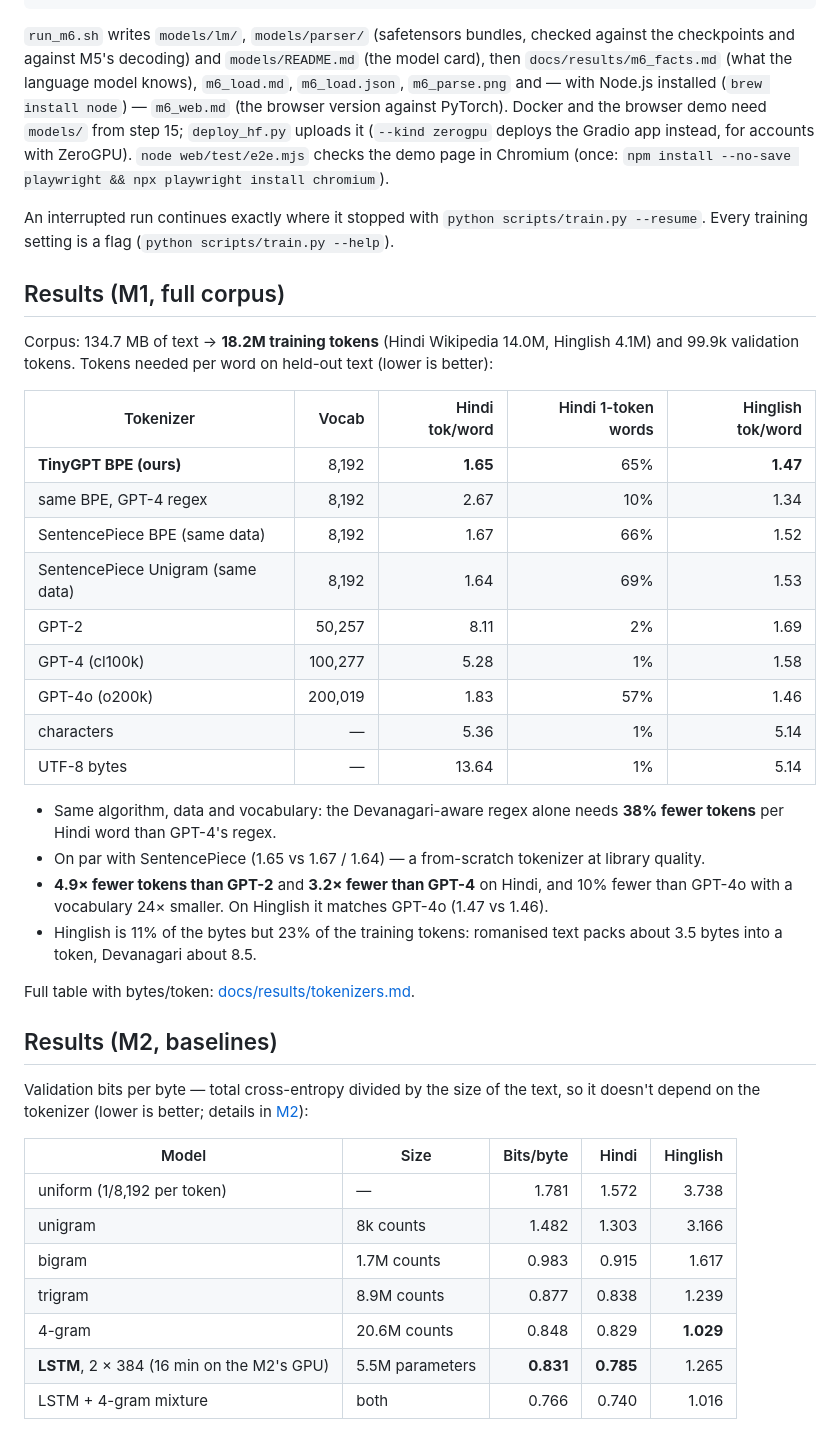
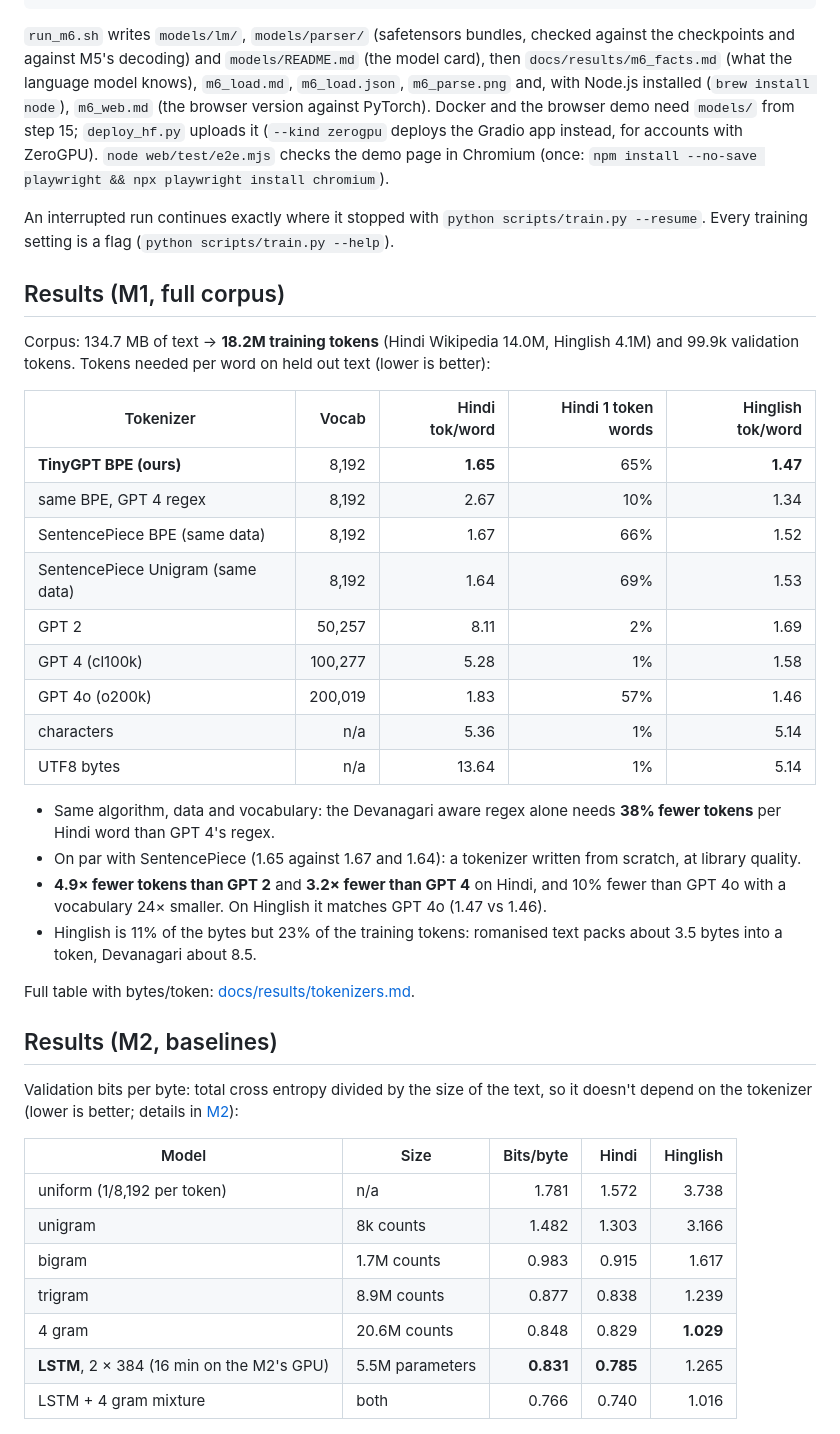
Before and after one commit to TanushLukha/TinyGPT, a Markdown page: README.md, the part around one of its changes. Rendered like a GitHub page.

```diff
--- a/README.md
+++ b/README.md
@@ -125,8 +125,8 @@ curl -N localhost:8000/v1/generate/stream -H 'content-type: application/json' \
 
 `run_m6.sh` writes `models/lm/`, `models/parser/` (safetensors bundles, checked against the checkpoints
 and against M5's decoding) and `models/README.md` (the model card), then `docs/results/m6_facts.md`
-(what the language model knows), `m6_load.md`, `m6_load.json`, `m6_parse.png` and — with Node.js
-installed (`brew install node`) — `m6_web.md` (the browser version against PyTorch). Docker and the
+(what the language model knows), `m6_load.md`, `m6_load.json`, `m6_parse.png` and, with Node.js
+installed (`brew install node`), `m6_web.md` (the browser version against PyTorch). Docker and the
 browser demo need `models/` from step 15; `deploy_hf.py` uploads it (`--kind zerogpu` deploys the
 Gradio app instead, for accounts with ZeroGPU). `node web/test/e2e.mjs` checks the demo page in
 Chromium (once: `npm install --no-save playwright && npx playwright install chromium`).
@@ -137,44 +137,44 @@ Every training setting is a flag (`python scripts/train.py --help`).
 ## Results (M1, full corpus)
 
 Corpus: 134.7 MB of text → **18.2M training tokens** (Hindi Wikipedia 14.0M, Hinglish 4.1M) and
-99.9k validation tokens. Tokens needed per word on held-out text (lower is better):
+99.9k validation tokens. Tokens needed per word on held out text (lower is better):
 
-| Tokenizer | Vocab | Hindi tok/word | Hindi 1-token words | Hinglish tok/word |
+| Tokenizer | Vocab | Hindi tok/word | Hindi 1 token words | Hinglish tok/word |
 |---|---:|---:|---:|---:|
 | **TinyGPT BPE (ours)** | 8,192 | **1.65** | 65% | **1.47** |
-| same BPE, GPT-4 regex | 8,192 | 2.67 | 10% | 1.34 |
+| same BPE, GPT 4 regex | 8,192 | 2.67 | 10% | 1.34 |
 | SentencePiece BPE (same data) | 8,192 | 1.67 | 66% | 1.52 |
 | SentencePiece Unigram (same data) | 8,192 | 1.64 | 69% | 1.53 |
-| GPT-2 | 50,257 | 8.11 | 2% | 1.69 |
-| GPT-4 (cl100k) | 100,277 | 5.28 | 1% | 1.58 |
-| GPT-4o (o200k) | 200,019 | 1.83 | 57% | 1.46 |
-| characters | — | 5.36 | 1% | 5.14 |
-| UTF-8 bytes | — | 13.64 | 1% | 5.14 |
+| GPT 2 | 50,257 | 8.11 | 2% | 1.69 |
+| GPT 4 (cl100k) | 100,277 | 5.28 | 1% | 1.58 |
+| GPT 4o (o200k) | 200,019 | 1.83 | 57% | 1.46 |
+| characters | n/a | 5.36 | 1% | 5.14 |
+| UTF8 bytes | n/a | 13.64 | 1% | 5.14 |
 
-- Same algorithm, data and vocabulary: the Devanagari-aware regex alone needs **38% fewer tokens**
-  per Hindi word than GPT-4's regex.
-- On par with SentencePiece (1.65 vs 1.67 / 1.64) — a from-scratch tokenizer at library quality.
-- **4.9× fewer tokens than GPT-2** and **3.2× fewer than GPT-4** on Hindi, and 10% fewer than
-  GPT-4o with a vocabulary 24× smaller. On Hinglish it matches GPT-4o (1.47 vs 1.46).
-- Hinglish is 11% of the bytes but 23% of the training tokens: romanised text packs about
+* Same algorithm, data and vocabulary: the Devanagari aware regex alone needs **38% fewer tokens**
+  per Hindi word than GPT 4's regex.
+* On par with SentencePiece (1.65 against 1.67 and 1.64): a tokenizer written from scratch, at library quality.
+* **4.9× fewer tokens than GPT 2** and **3.2× fewer than GPT 4** on Hindi, and 10% fewer than
+  GPT 4o with a vocabulary 24× smaller. On Hinglish it matches GPT 4o (1.47 vs 1.46).
+* Hinglish is 11% of the bytes but 23% of the training tokens: romanised text packs about
   3.5 bytes into a token, Devanagari about 8.5.
 
 Full table with bytes/token: [docs/results/tokenizers.md](docs/results/tokenizers.md).
 
 ## Results (M2, baselines)
 
-Validation bits per byte — total cross-entropy divided by the size of the text, so it doesn't
+Validation bits per byte: total cross entropy divided by the size of the text, so it doesn't
 depend on the tokenizer (lower is better; details in [M2](docs/M2_baselines.md)):
 
 | Model | Size | Bits/byte | Hindi | Hinglish |
 |---|---|---:|---:|---:|
-| uniform (1/8,192 per token) | — | 1.781 | 1.572 | 3.738 |
+| uniform (1/8,192 per token) | n/a | 1.781 | 1.572 | 3.738 |
 | unigram | 8k counts | 1.482 | 1.303 | 3.166 |
 | bigram | 1.7M counts | 0.983 | 0.915 | 1.617 |
 | trigram | 8.9M counts | 0.877 | 0.838 | 1.239 |
-| 4-gram | 20.6M counts | 0.848 | 0.829 | **1.029** |
+| 4 gram | 20.6M counts | 0.848 | 0.829 | **1.029** |
 | **LSTM**, 2 × 384 (16 min on the M2's GPU) | 5.5M parameters | **0.831** | **0.785** | 1.265 |
-| LSTM + 4-gram mixture | both | 0.766 | 0.740 | 1.016 |
+| LSTM + 4 gram mixture | both | 0.766 | 0.740 | 1.016 |
 
 ![M2 learning curves](docs/results/m2_curves.png)
 
```
Also changed, not shown: other parts of README.md (+101 -101 lines).
